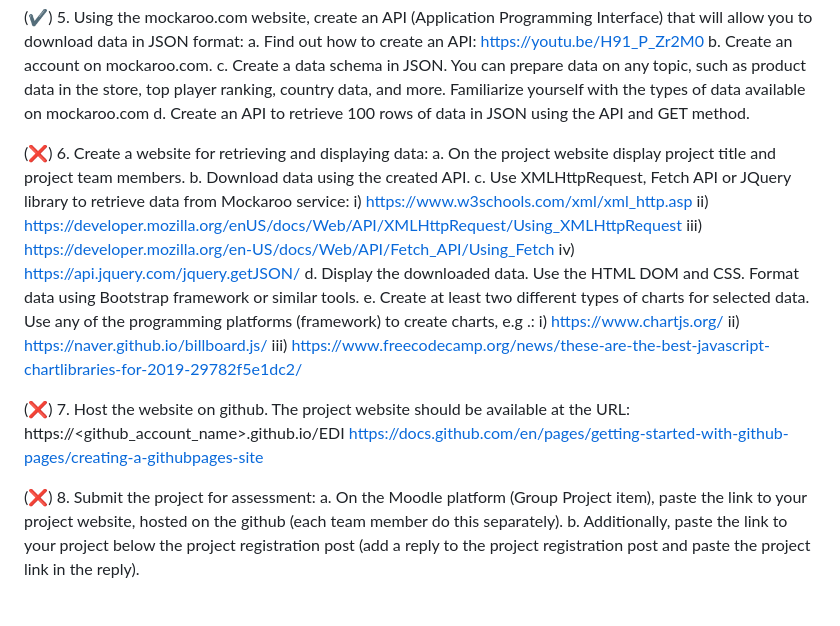
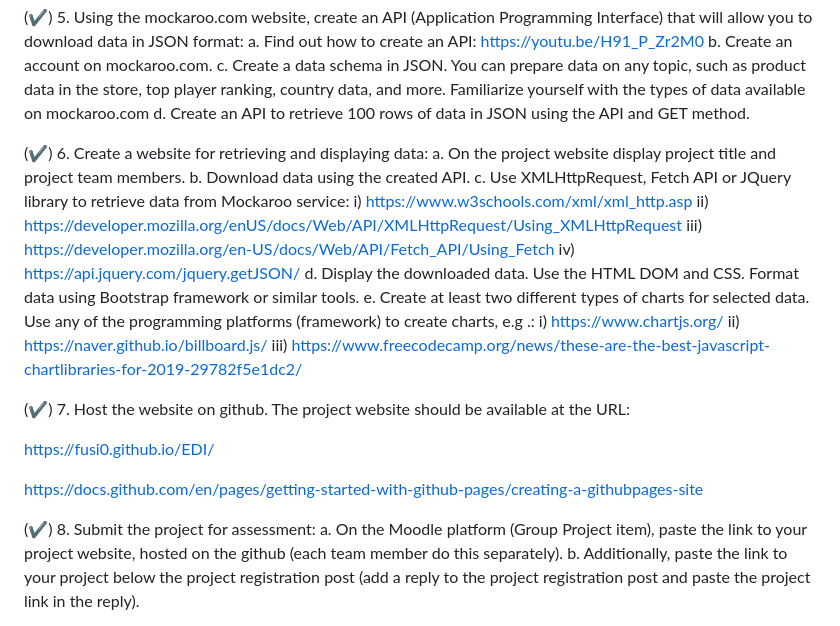
Before and after one commit to Fusi0/EDI, a Markdown page: README.md, the part around the change. Rendered like a GitHub page.

```diff
--- a/README.md
+++ b/README.md
@@ -27,7 +27,7 @@ c. Create a data schema in JSON. You can prepare data on any topic, such as prod
 d. Create an API to retrieve 100 rows of data in JSON using the API and GET method.
 
 
-(❌) 6. Create a website for retrieving and displaying data:
+(✔️) 6. Create a website for retrieving and displaying data:
 a. On the project website display project title and project team members.
 b. Download data using the created API.
 c. Use XMLHttpRequest, Fetch API or JQuery library to retrieve data from Mockaroo service:
@@ -42,12 +42,14 @@ ii) https://naver.github.io/billboard.js/
 iii) https://www.freecodecamp.org/news/these-are-the-best-javascript-chartlibraries-for-2019-29782f5e1dc2/
 
 
-(❌) 7. Host the website on github. The project website should be available at the URL:
-https://<github_account_name>.github.io/EDI
+(✔️) 7. Host the website on github. The project website should be available at the URL:
+
+https://fusi0.github.io/EDI/
+
 https://docs.github.com/en/pages/getting-started-with-github-pages/creating-a-githubpages-site
 
 
-(❌) 8. Submit the project for assessment:
+(✔️) 8. Submit the project for assessment:
 a. On the Moodle platform (Group Project item), paste the link to your project website, hosted on the github (each team member do this separately).
 b. Additionally, paste the link to your project below the project registration post (add a reply to the project registration post and paste the project link in the reply).
 
```
